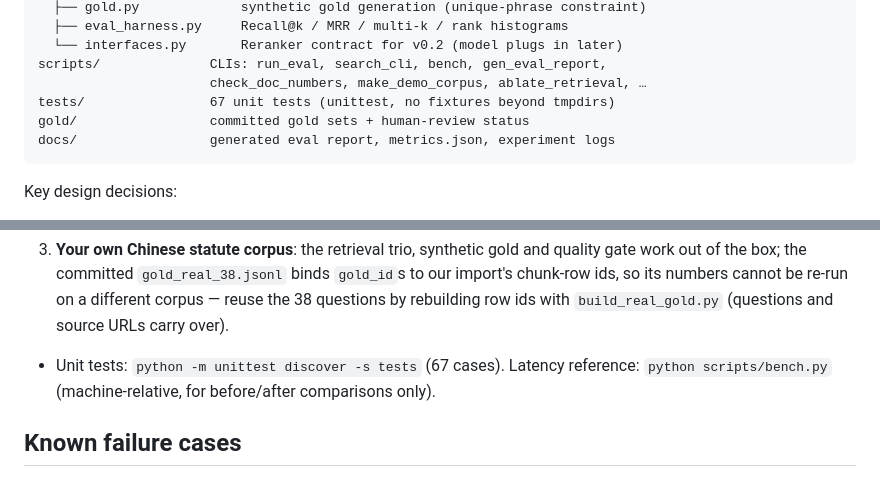
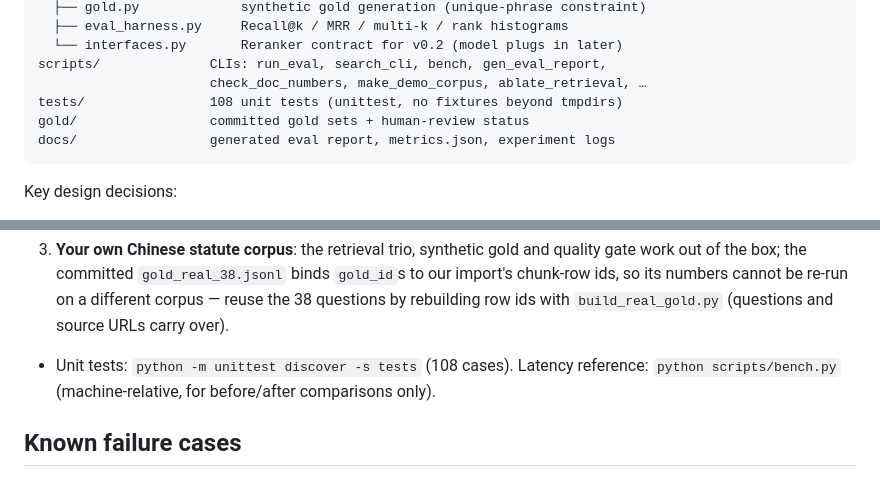
Before and after one commit to 1438388098-glitch/statute-rag, a Markdown page: README.md, 2 parts joined by grey strips. GitHub-like rendering.

````diff
--- a/README.md
+++ b/README.md
@@ -95,7 +95,7 @@ statute_rag/          core package (stdlib only)
   └── interfaces.py       Reranker contract for v0.2 (model plugs in later)
 scripts/              CLIs: run_eval, search_cli, bench, gen_eval_report,
                       check_doc_numbers, make_demo_corpus, ablate_retrieval, …
-tests/                67 unit tests (unittest, no fixtures beyond tmpdirs)
+tests/                108 unit tests (unittest, no fixtures beyond tmpdirs)
 gold/                 committed gold sets + human-review status
 docs/                 generated eval report, metrics.json, experiment logs
 ```
@@ -137,7 +137,7 @@ Reproducing — three honest tiers:
 
 3. **Your own Chinese statute corpus**: the retrieval trio, synthetic gold and quality gate work out of the box; the committed `gold_real_38.jsonl` binds `gold_id`s to our import's chunk-row ids, so its numbers cannot be re-run on a different corpus — reuse the 38 questions by rebuilding row ids with `build_real_gold.py` (questions and source URLs carry over).
 
-- Unit tests: `python -m unittest discover -s tests` (67 cases). Latency reference: `python scripts/bench.py` (machine-relative, for before/after comparisons only).
+- Unit tests: `python -m unittest discover -s tests` (108 cases). Latency reference: `python scripts/bench.py` (machine-relative, for before/after comparisons only).
 
 ## Known failure cases
 
````
Also changed, not shown: README.zh-CN.md (+2 -2 lines).
